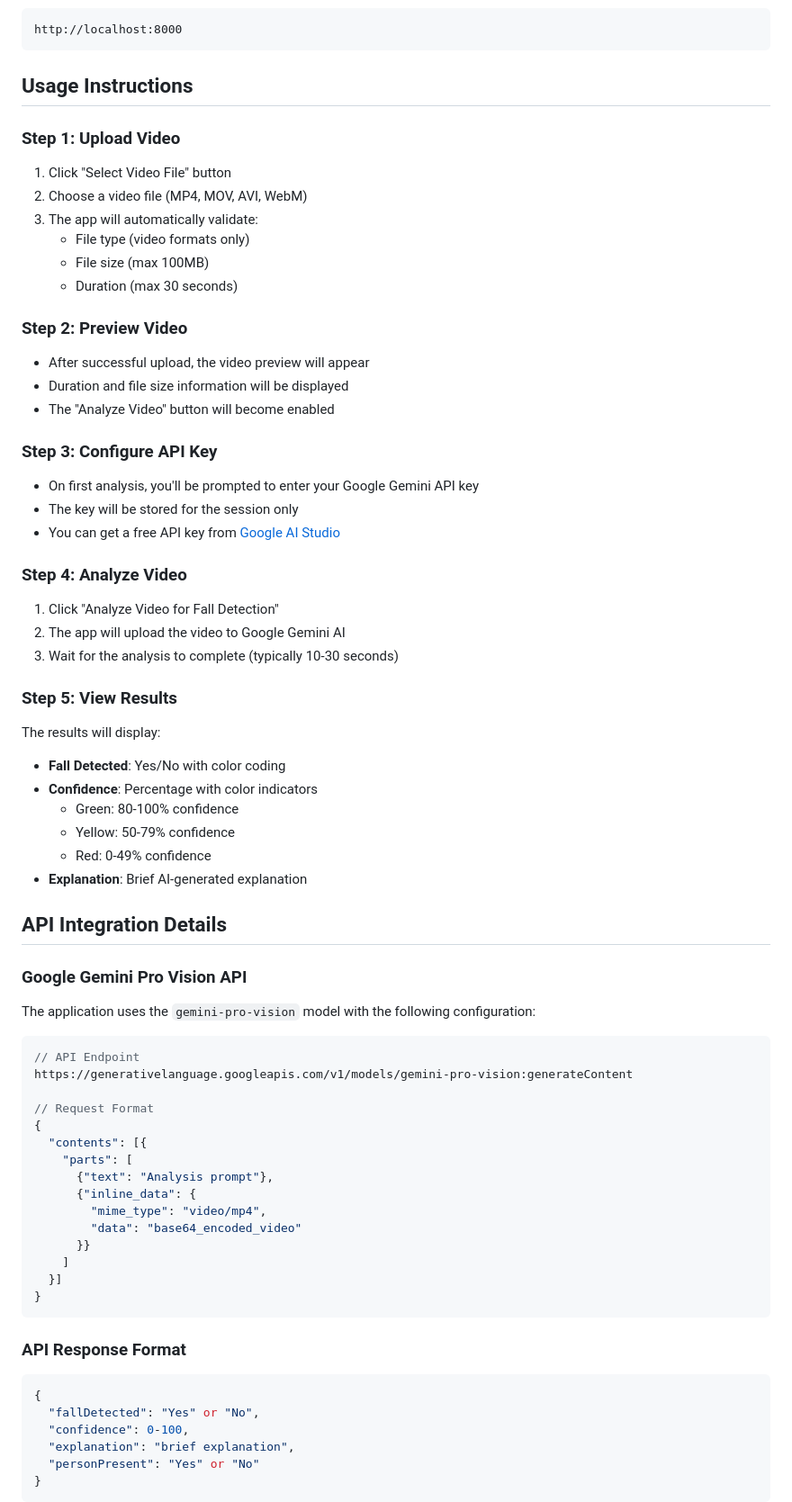
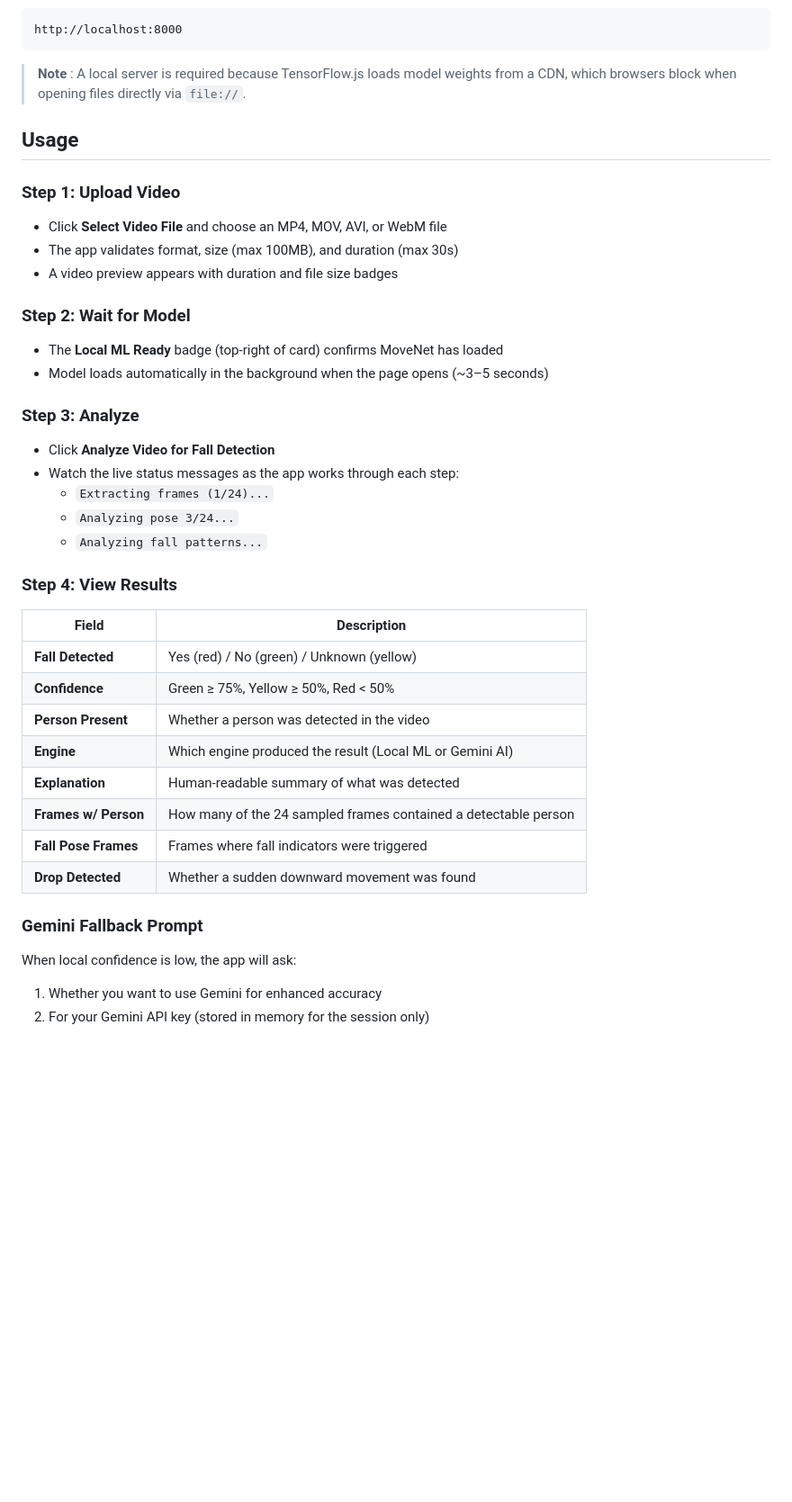
Before and after one commit to Hrithikesh-Computer/fall_incident_analyser, a Markdown page: README.md, the part around one of its changes. Shown at 90% size. Rendered like a GitHub page; blank space fills up the shorter version.

````diff
--- a/README.md
+++ b/README.md
@@ -53,71 +82,46 @@ Open your web browser and navigate to:
 http://localhost:8000
 ```
 
-## Usage Instructions
+> **Note** : A local server is required because TensorFlow.js loads model weights from a CDN, which browsers block when opening files directly via `file://`.
+
+## Usage
 
 ### Step 1: Upload Video
-1. Click "Select Video File" button
-2. Choose a video file (MP4, MOV, AVI, WebM)
-3. The app will automatically validate:
-   - File type (video formats only)
-   - File size (max 100MB)
-   - Duration (max 30 seconds)
 
-### Step 2: Preview Video
-- After successful upload, the video preview will appear
-- Duration and file size information will be displayed
-- The "Analyze Video" button will become enabled
+* Click **Select Video File** and choose an MP4, MOV, AVI, or WebM file
+* The app validates format, size (max 100MB), and duration (max 30s)
+* A video preview appears with duration and file size badges
 
-### Step 3: Configure API Key
-- On first analysis, you'll be prompted to enter your Google Gemini API key
-- The key will be stored for the session only
-- You can get a free API key from [Google AI Studio](https://makersuite.google.com/app/apikey)
+### Step 2: Wait for Model
 
-### Step 4: Analyze Video
-1. Click "Analyze Video for Fall Detection"
-2. The app will upload the video to Google Gemini AI
-3. Wait for the analysis to complete (typically 10-30 seconds)
+* The **Local ML Ready** badge (top-right of card) confirms MoveNet has loaded
+* Model loads automatically in the background when the page opens (~3–5 seconds)
 
-### Step 5: View Results
-The results will display:
-- **Fall Detected**: Yes/No with color coding
-- **Confidence**: Percentage with color indicators
-  - Green: 80-100% confidence
-  - Yellow: 50-79% confidence
-  - Red: 0-49% confidence
-- **Explanation**: Brief AI-generated explanation
+### Step 3: Analyze
 
-## API Integration Details
+* Click **Analyze Video for Fall Detection**
+* Watch the live status messages as the app works through each step:
+  * `Extracting frames (1/24)...`
+  * `Analyzing pose 3/24...`
+  * `Analyzing fall patterns...`
 
-### Google Gemini Pro Vision API
+### Step 4: View Results
 
-The application uses the `gemini-pro-vision` model with the following configuration:
+| Field                      | Description                                                     |
+| -------------------------- | --------------------------------------------------------------- |
+| **Fall Detected**    | Yes (red) / No (green) / Unknown (yellow)                       |
+| **Confidence**       | Green ≥ 75%, Yellow ≥ 50%, Red < 50%                          |
+| **Person Present**   | Whether a person was detected in the video                      |
+| **Engine**           | Which engine produced the result (Local ML or Gemini AI)        |
+| **Explanation**      | Human-readable summary of what was detected                     |
+| **Frames w/ Person** | How many of the 24 sampled frames contained a detectable person |
+| **Fall Pose Frames** | Frames where fall indicators were triggered                     |
+| **Drop Detected**    | Whether a sudden downward movement was found                    |
 
-```javascript
-// API Endpoint
-https://generativelanguage.googleapis.com/v1/models/gemini-pro-vision:generateContent
+### Gemini Fallback Prompt
 
-// Request Format
-{
-  "contents": [{
-    "parts": [
-      {"text": "Analysis prompt"},
-      {"inline_data": {
-        "mime_type": "video/mp4",
-        "data": "base64_encoded_video"
-      }}
-    ]
-  }]
-}
-```
+When local confidence is low, the app will ask:
 
-### API Response Format
-```json
-{
-  "fallDetected": "Yes" or "No",
-  "confidence": 0-100,
-  "explanation": "brief explanation",
-  "personPresent": "Yes" or "No"
-}
-```
+1. Whether you want to use Gemini for enhanced accuracy
+2. For your Gemini API key (stored in memory for the session only)
 
````
Also changed, not shown: other parts of README.md (+103 -132 lines).
